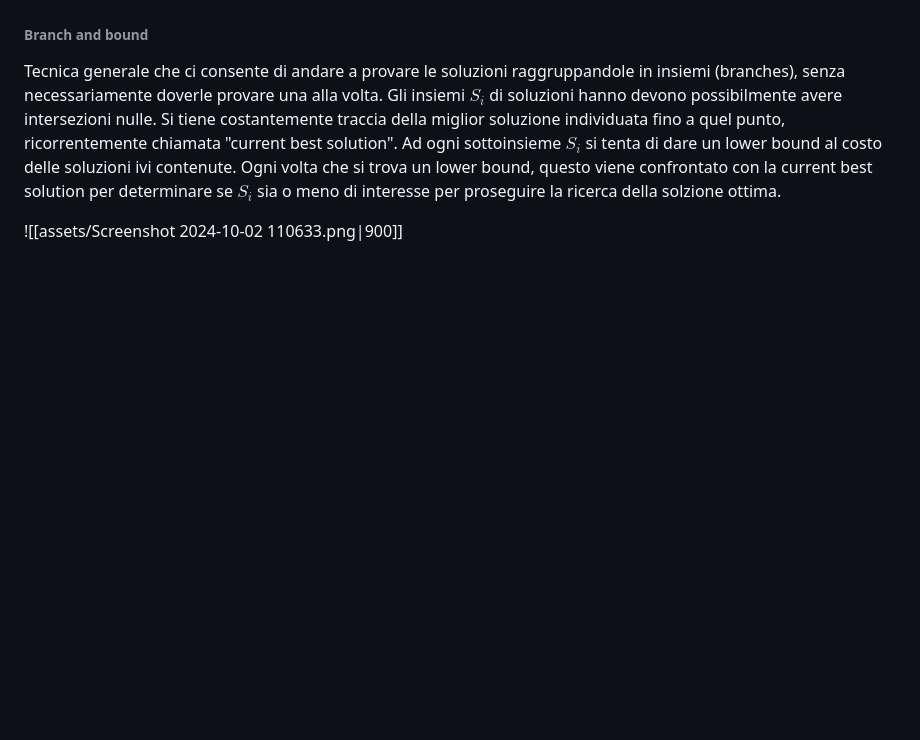
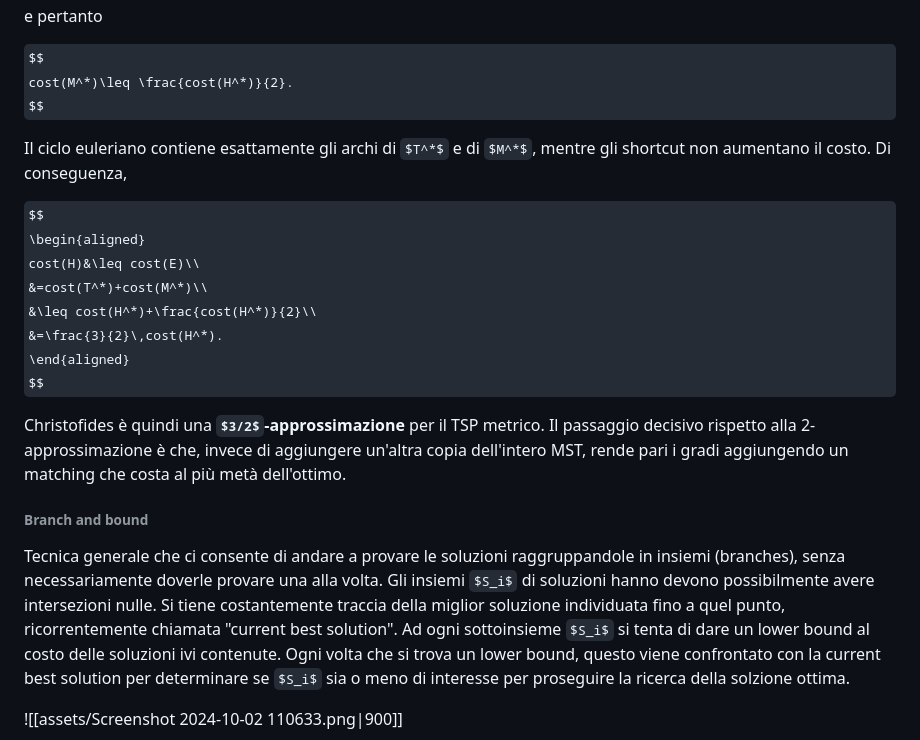
Before and after one commit to AngeloLongano/AD_note, a Markdown page: Algoritmi Distribuiti.md, the part around one of its changes. Rendered like a GitHub page; some formulas as TeX source; blank space fills up the shorter version.

Commit message:
Consolida M05 sul TSP metrico

```diff
--- a/Algoritmi Distribuiti.md
+++ b/Algoritmi Distribuiti.md
@@ -726,3 +701,21 @@ La 2-approssimazione e l'algoritmo di Christofides sono due algoritmi ad hoc (du
+e pertanto
+
+$$
+cost(M^*)\leq \frac{cost(H^*)}{2}.
+$$
+
+Il ciclo euleriano contiene esattamente gli archi di $T^*$ e di $M^*$, mentre gli shortcut non aumentano il costo. Di conseguenza,
+
+$$
+\begin{aligned}
+cost(H)&\leq cost(E)\\
+       &=cost(T^*)+cost(M^*)\\
+       &\leq cost(H^*)+\frac{cost(H^*)}{2}\\
+       &=\frac{3}{2}\,cost(H^*).
+\end{aligned}
+$$
+
+Christofides è quindi una **$3/2$-approssimazione** per il TSP metrico. Il passaggio decisivo rispetto alla 2-approssimazione è che, invece di aggiungere un'altra copia dell'intero MST, rende pari i gradi aggiungendo un matching che costa al più metà dell'ottimo.
 
 ###### Branch and bound
 
```
Also changed, not shown: other parts of Algoritmi Distribuiti.md (+135 -160 lines).
